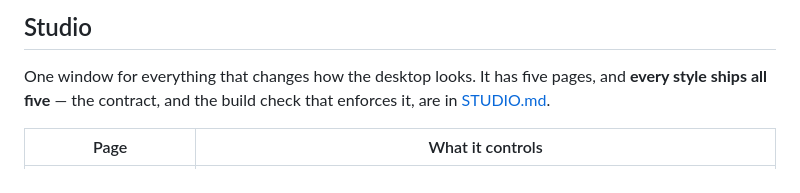
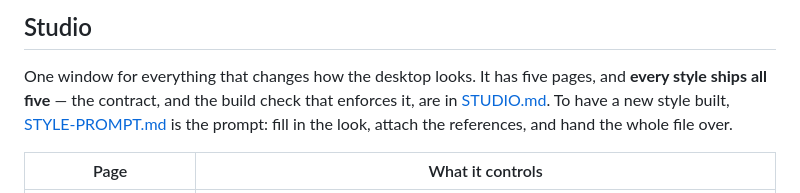
Before and after one commit to pjwriteserrors/Pshell, a Markdown page: README.md, the part around the change. Rendered like a GitHub page.

```diff
--- a/README.md
+++ b/README.md
@@ -115,7 +115,9 @@ clearly apart from the organ's.
 
 One window for everything that changes how the desktop looks. It has five
 pages, and **every style ships all five** — the contract, and the build check
-that enforces it, are in [STUDIO.md](STUDIO.md).
+that enforces it, are in [STUDIO.md](STUDIO.md). To have a new style built,
+[STYLE-PROMPT.md](STYLE-PROMPT.md) is the prompt: fill in the look, attach the
+references, and hand the whole file over.
 
 | Page | What it controls |
 | --- | --- |
```
Also changed, not shown: STYLE-PROMPT.md (added, +240 -0 lines).
